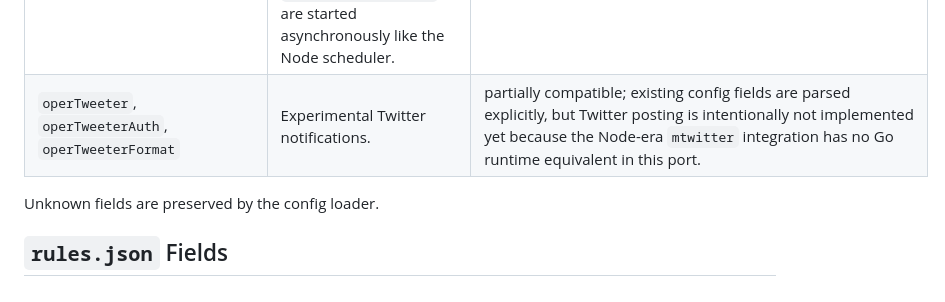
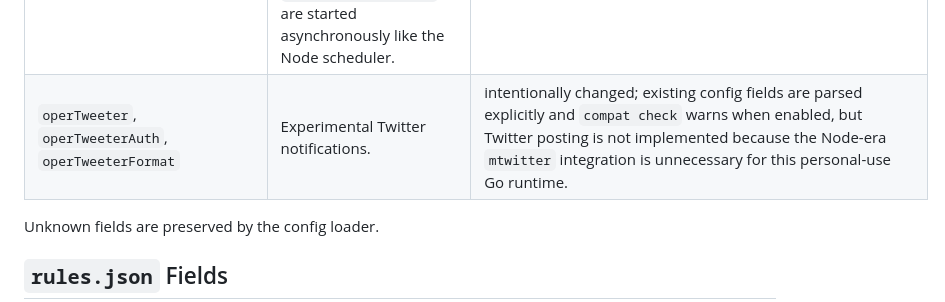
Before and after one commit to AoiKagase/Strata-PVR, a Markdown page: MIGRATION_COMPATIBILITY.md, the part around the change. Rendered like a GitHub page.

Commit message:
Mark tweeter integration intentionally omitted

```diff
--- a/MIGRATION_COMPATIBILITY.md
+++ b/MIGRATION_COMPATIBILITY.md
@@ -110,7 +110,7 @@ Fields from `config.sample.json` and JS references:
 | `recordingPriority`, `conflictedPriority` | Mirakurun stream priorities. | partially compatible; Go sets `X-Mirakurun-Priority` before program stream requests and records conflict reserves with `conflictedPriority`, matching the old operator. |
 | `storageLowSpaceThresholdMB`, `storageLowSpaceAction`, `storageLowSpaceNotifyTo`, `storageLowSpaceCommand` | Low disk behavior. | partially compatible; `remove`, `stop`, hook command, sendmail notification, and three-hour notification throttling are implemented. |
 | `schedulerStartCommand`, `schedulerEndCommand`, `epgStartCommand`, `epgEndCommand`, `conflictCommand`, `recordedCommand` | Hook subprocesses. Scheduler and operator hooks are implemented. Go waits for legacy synchronous `epgStartCommand` and `schedulerStartCommand`, while `epgEndCommand`, `conflictCommand`, and `schedulerEndCommand` are started asynchronously like the Node scheduler. |
-| `operTweeter`, `operTweeterAuth`, `operTweeterFormat` | Experimental Twitter notifications. | partially compatible; existing config fields are parsed explicitly, but Twitter posting is intentionally not implemented yet because the Node-era `mtwitter` integration has no Go runtime equivalent in this port. |
+| `operTweeter`, `operTweeterAuth`, `operTweeterFormat` | Experimental Twitter notifications. | intentionally changed; existing config fields are parsed explicitly and `compat check` warns when enabled, but Twitter posting is not implemented because the Node-era `mtwitter` integration is unnecessary for this personal-use Go runtime. |
 
 Unknown fields are preserved by the config loader.
 
```
